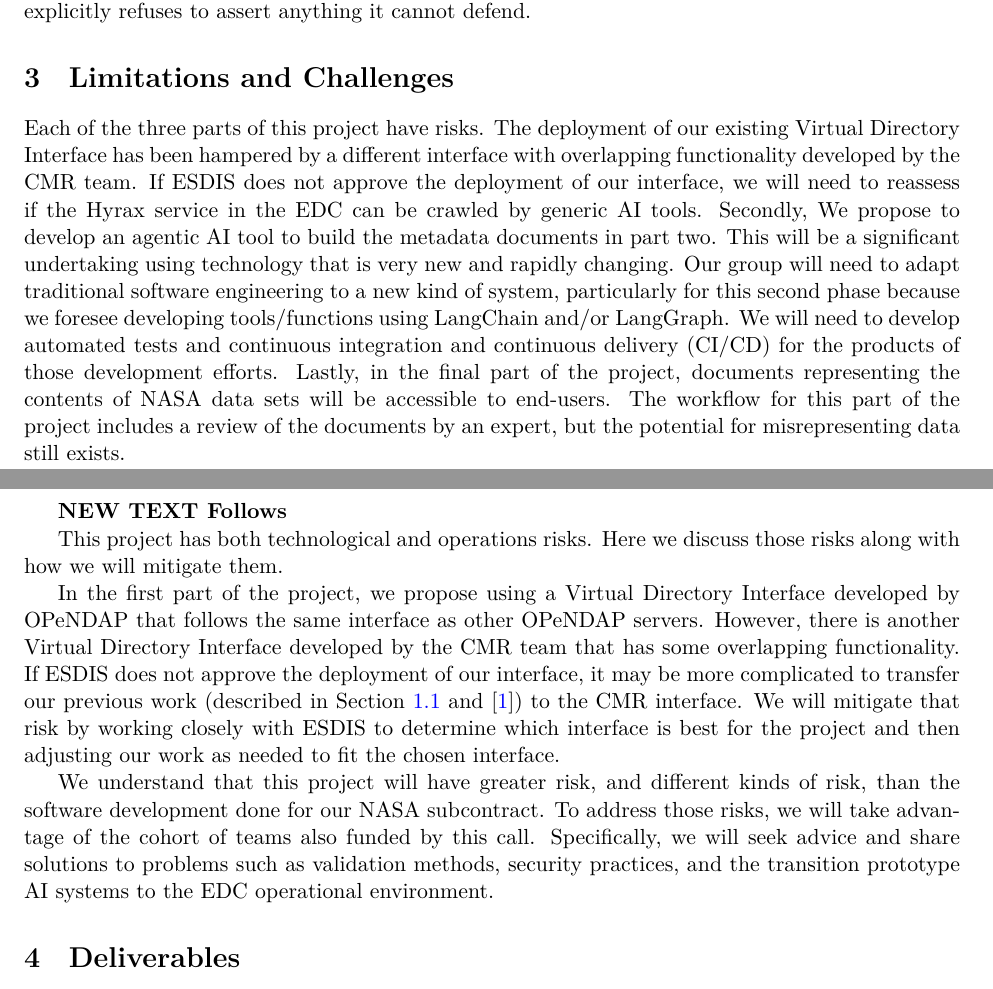
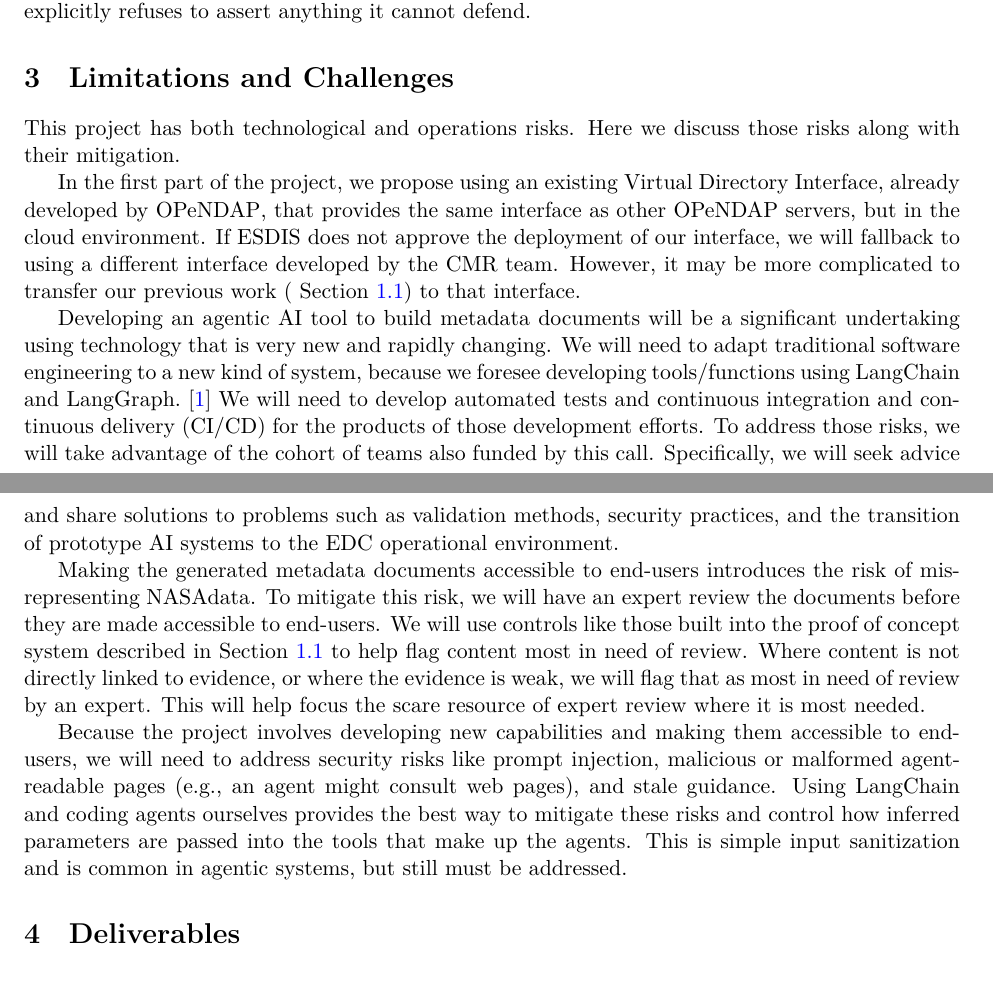
Before and after one commit to jgallagher59701/ESDS_AI, a LaTeX document (main.tex): two parts of pages 4 and 5 of 10, joined at a grey line, cut so that both start at the same text. Compiled offline with XeLaTeX.

Commit message:
Limitations and Challenges done (?)

```diff
--- a/main.tex
+++ b/main.tex
@@ -242,44 +242,64 @@ While Parts 1 and 2 make collections discoverable and queryable by \ac{AI} tools
 \textbf{What the agent does, per collection} Walking the granules of a collection through \acs{OPeNDAP}, the agent (1) confirms that the stated semantic metadata is internally consistent across granules and consistent with the data itself, and (2) accumulates collection-level facts that no single granule record exposes. Each finding is anchored in evidence and graded by confidence, and the agent explicitly refuses to assert anything it cannot defend.
 
 \section{Limitations and Challenges}
-Each of the three parts of this project have risks. The deployment of our
-existing Virtual Directory Interface has been hampered by a different interface
-with overlapping functionality developed by the \ac{CMR} team. If \ac{ESDIS}
-does not approve the deployment of our interface, we will need to reassess if
-the Hyrax service in the \ac{EDC} can be crawled by generic \ac{AI} tools.
-Secondly, We propose to develop an agentic \ac{AI} tool to build the metadata
-documents in part two. This will be a significant undertaking using technology
-that is very new and rapidly changing. Our group will need to adapt traditional
-software engineering to a new kind of system, particularly for this second phase
-because we foresee developing tools/functions using LangChain and/or LangGraph.
-We will need to develop automated tests and \ac{CICD} for the products of those
-development efforts. Lastly, in the final part of the project, documents
-representing the contents of NASA data sets will be accessible to end-users. The
-workflow for this part of the project includes a review of the documents by an
-expert, but the potential for misrepresenting data still exists.
 
-\textbf{NEW TEXT Follows}
+% Each of the three parts of this project have risks. The deployment of our
+% existing Virtual Directory Interface has been hampered by a different interface
+% with overlapping functionality developed by the \ac{CMR} team. If \ac{ESDIS}
+% does not approve the deployment of our interface, we will need to reassess if
+% the Hyrax service in the \ac{EDC} can be crawled by generic \ac{AI} tools.
+% Secondly, We propose to develop an agentic \ac{AI} tool to build the metadata
+% documents in part two. This will be a significant undertaking using technology
+% that is very new and rapidly changing. Our group will need to adapt traditional
+% software engineering to a new kind of system, particularly for this second phase
+% because we foresee developing tools/functions using LangChain and/or LangGraph.
+% We will need to develop automated tests and \ac{CICD} for the products of those
+% development efforts. Lastly, in the final part of the project, documents
+% representing the contents of NASA data sets will be accessible to end-users. The
+% workflow for this part of the project includes a review of the documents by an
+% expert, but the potential for misrepresenting data still exists.
+
+% \textbf{NEW TEXT Follows}
 
 This project has both technological and operations risks. Here we discuss those
-risks along with how we will mitigate them.
+risks along with their mitigation.
 
-In the first part of the project, we propose using a Virtual Directory Interface
-developed by \acs{OPeNDAP} that follows the same interface as other
-\acs{OPeNDAP} servers. However, there is another Virtual Directory Interface
-developed by the \ac{CMR} team that has some overlapping functionality. If
-\ac{ESDIS} does not approve the deployment of our interface, it may be more
-complicated to transfer our previous work (described in
-Section~\ref{section-1.1} and~\cite{cornillon-grepdap-2026}) to the \ac{CMR}
-interface. We will mitigate that risk by working closely with \ac{ESDIS} to
-determine which interface is best for the project and then adjusting our work as
-needed to fit the chosen interface.
+In the first part of the project, we propose using an existing Virtual Directory
+Interface, already developed by \acs{OPeNDAP}, that provides the same interface
+as other \acs{OPeNDAP} servers, but in the cloud environment. If \ac{ESDIS} does
+not approve the deployment of our interface, we will fallback to using a
+different interface developed by the \ac{CMR} team. However, it may be more
+complicated to transfer our previous work ( Section~\ref{section-1.1}) to that
+interface.
 
-We understand that this project will have greater risk, and different kinds of
-risk, than the software development done for our NASA subcontract. To address
-those risks, we will take advantage of the cohort of teams also
-funded by this call. Specifically, we will seek advice and share solutions to
-problems such as validation methods, security practices, and the transition
-prototype \ac{AI} systems to the \ac{EDC} operational environment.
+Developing an agentic \ac{AI} tool to build metadata documents will be a
+significant undertaking using technology that is very new and rapidly changing.
+We will need to adapt traditional software engineering to a new kind of system,
+because we foresee developing tools/functions using LangChain and
+LangGraph.~\cite{Chase_LangChain_2022} We will need to develop automated tests
+and \ac{CICD} for the products of those development efforts. To address those
+risks, we will take advantage of the cohort of teams also funded by this call.
+Specifically, we will seek advice and share solutions to problems such as
+validation methods, security practices, and the transition of prototype \ac{AI}
+systems to the \ac{EDC} operational environment.
+
+Making the generated metadata documents accessible to end-users introduces the
+risk of misrepresenting \ac{NASA}data. To mitigate this risk, we will have an
+expert review the documents before they are made accessible to end-users. We
+will use controls like those built into the proof of concept system described in
+Section~\ref{section-1.1} to help flag content most in need of review. Where
+content is not directly linked to evidence, or where the evidence is weak, we
+will flag that as most in need of review by an expert. This will help focus the
+scare resource of expert review where it is most needed.
+
+Because the project involves developing new capabilities and making them
+accessible to end-users, we will need to address security risks like prompt
+injection, malicious or malformed agent-readable pages (e.g., an agent might
+consult web pages), and stale guidance. Using LangChain and coding agents
+ourselves provides the best way to mitigate these risks and control how inferred
+parameters are passed into the tools that make up the agents. This is simple
+input sanitization and is common in agentic systems, but still must be
+addressed.
 
 \section{Deliverables}
 We will produce three deliverables:
```
Also changed, not shown: docs/proposal_call_strategy_alignment_plan.md (+1 -1 lines), references.bib (+10 -10 lines).
